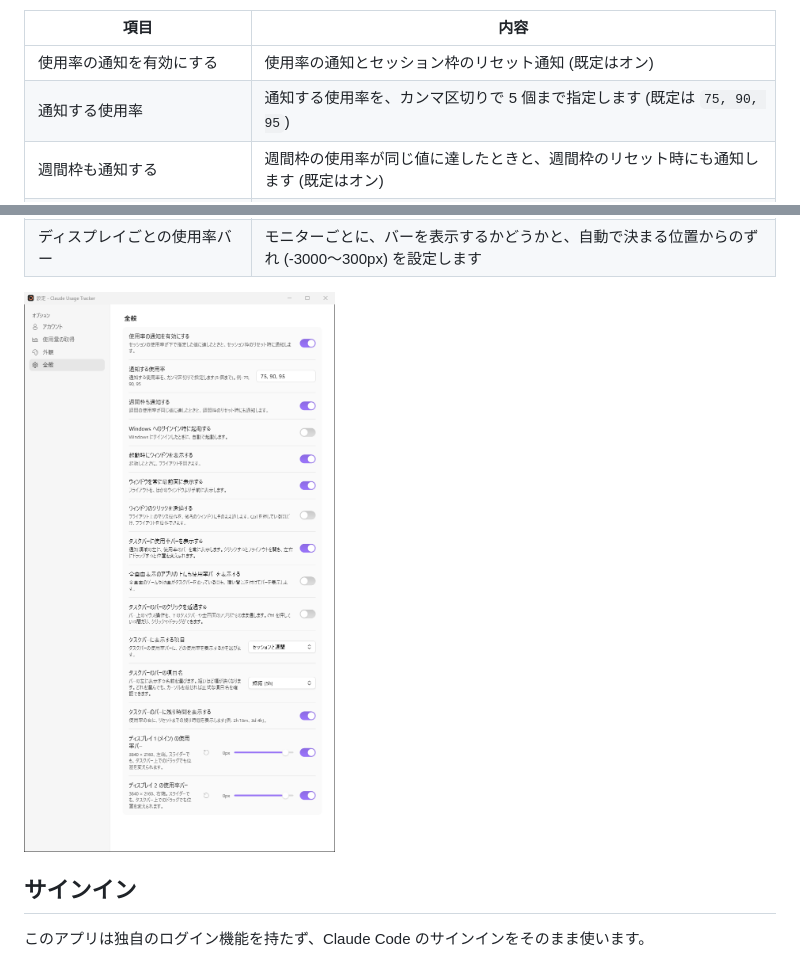
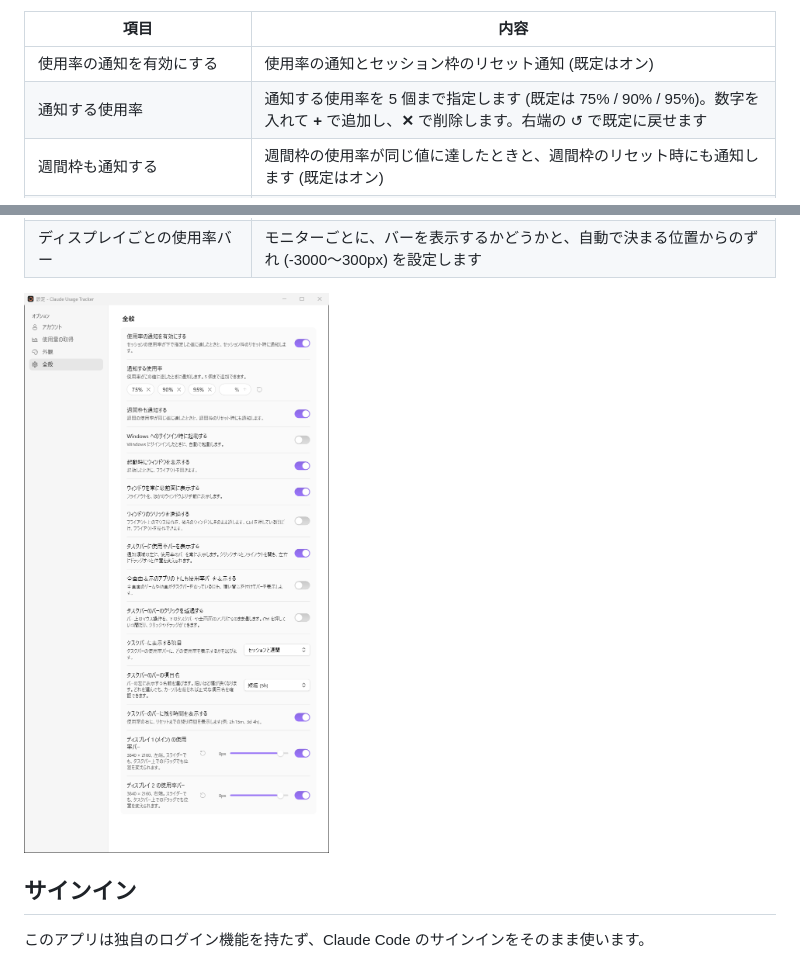
Before and after one commit to monozencoder/Claude-Usage-Tracker-Windows, a Markdown page: README.md, 2 parts joined by grey strips. Drawn GitHub-style; pictures changed too: docs/images/settings-general-light.png.

```diff
--- a/README.md
+++ b/README.md
@@ -142,7 +142,7 @@ Windows 11 にはタスクバーに部品を埋め込む公式の仕組みがな
 | 項目 | 内容 |
 |---|---|
 | 使用率の通知を有効にする | 使用率の通知とセッション枠のリセット通知 (既定はオン) |
-| 通知する使用率 | 通知する使用率を、カンマ区切りで 5 個まで指定します (既定は `75, 90, 95`) |
+| 通知する使用率 | 通知する使用率を 5 個まで指定します (既定は 75% / 90% / 95%)。数字を入れて **+** で追加し、**✕** で削除します。右端の ↺ で既定に戻せます |
 | 週間枠も通知する | 週間枠の使用率が同じ値に達したときと、週間枠のリセット時にも通知します (既定はオン) |
 | Windows へのサインイン時に起動する | Windows にサインインしたときに自動で起動します |
 | 起動時にウィンドウを表示する | 起動したときにフライアウトを開きます (既定はオン) |
```
Also changed, not shown: 6 other files.
